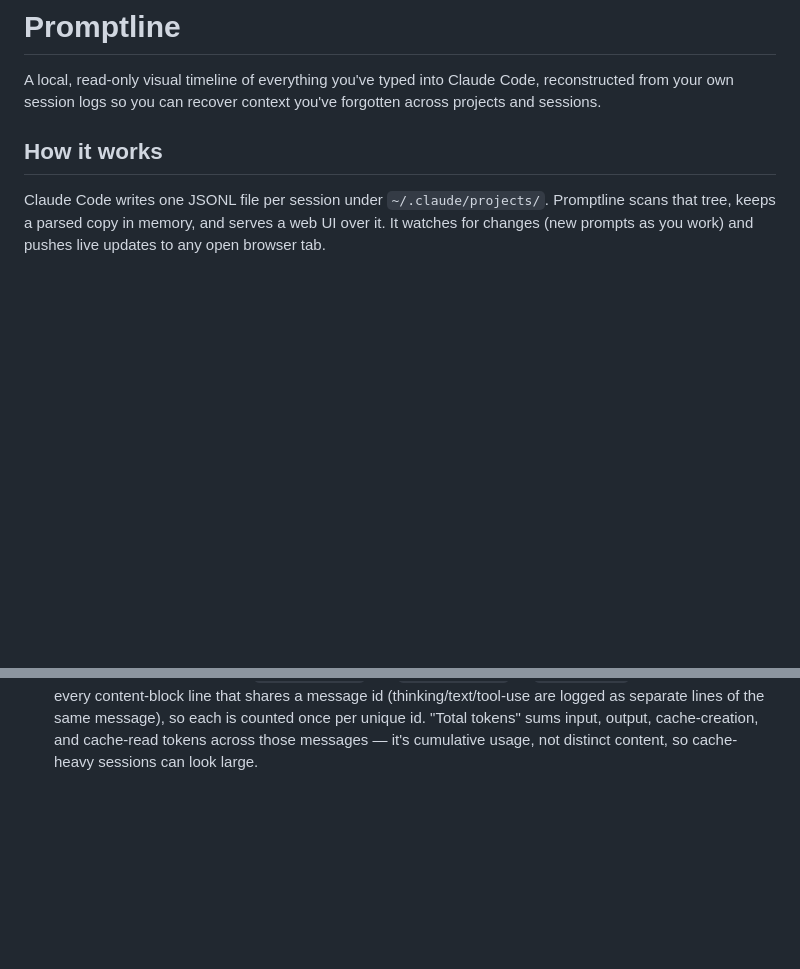
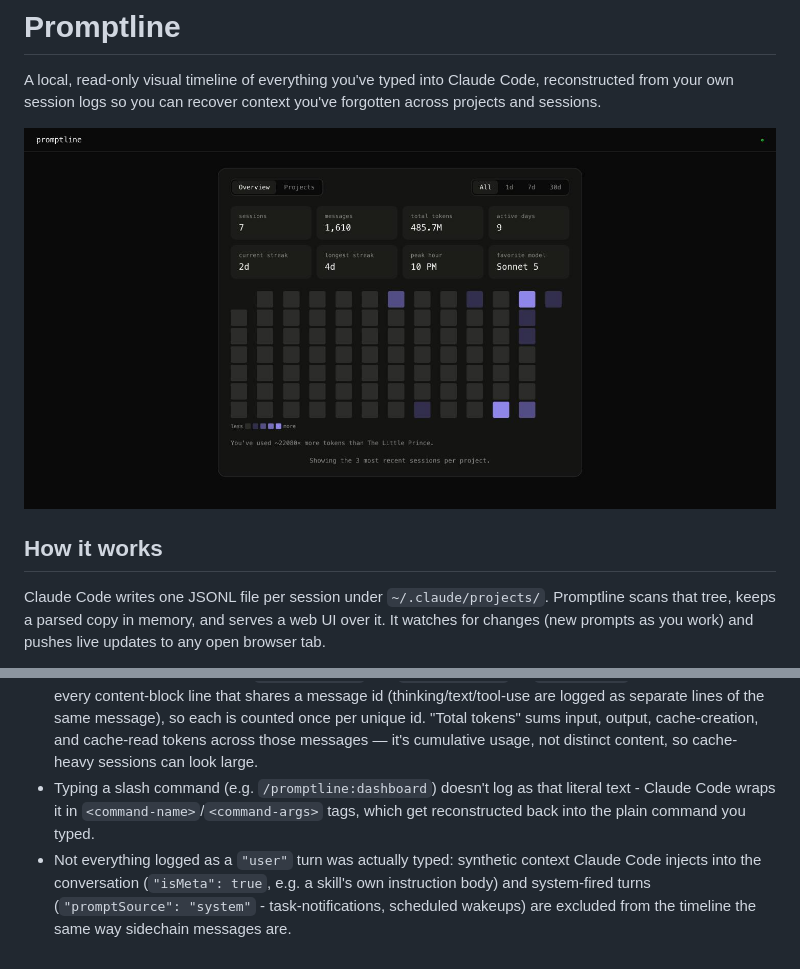
Before and after one commit to zzunaid/prompt-line, a Markdown page: README.md, 2 parts joined by grey strips. GitHub-like rendering; pictures changed too: docs/overview.jpg (added); blank space fills up the shorter version.

```diff
--- a/README.md
+++ b/README.md
@@ -3,6 +3,8 @@
 A local, read-only visual timeline of everything you've typed into Claude
 Code, reconstructed from your own session logs so you can recover context
 you've forgotten across projects and sessions.
+
+![Promptline overview dashboard](docs/overview.jpg)
 
 ## How it works
 
@@ -170,3 +172,11 @@ by reading real log files directly:
   input, output, cache-creation, and cache-read tokens across those
   messages — it's cumulative usage, not distinct content, so cache-heavy
   sessions can look large.
+- Typing a slash command (e.g. `/promptline:dashboard`) doesn't log as that
+  literal text - Claude Code wraps it in `<command-name>`/`<command-args>`
+  tags, which get reconstructed back into the plain command you typed.
+- Not everything logged as a `"user"` turn was actually typed: synthetic
+  context Claude Code injects into the conversation (`"isMeta": true`,
+  e.g. a skill's own instruction body) and system-fired turns
+  (`"promptSource": "system"` - task-notifications, scheduled wakeups) are
+  excluded from the timeline the same way sidechain messages are.
```
Also changed, not shown: 1 other file.
